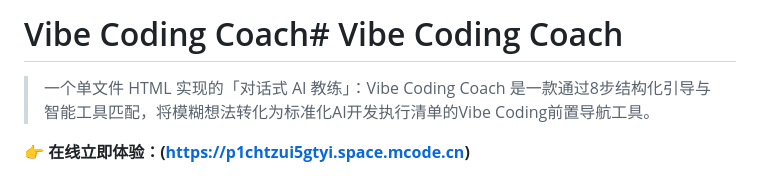
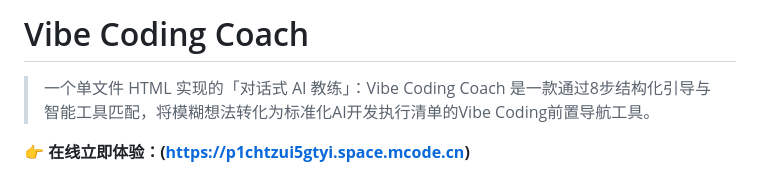
Before and after one commit to 974332192-pixel/vibe-coding-coach, a Markdown page: README.md, the part around the change. GitHub-like rendering.

```diff
--- a/README.md
+++ b/README.md
@@ -1,4 +1,4 @@
-# Vibe Coding Coach# Vibe Coding Coach
+# Vibe Coding Coach
 
 > 一个单文件 HTML 实现的「对话式 AI 教练」：Vibe Coding Coach 是一款通过8步结构化引导与智能工具匹配，将模糊想法转化为标准化AI开发执行清单的Vibe Coding前置导航工具。
 
```
